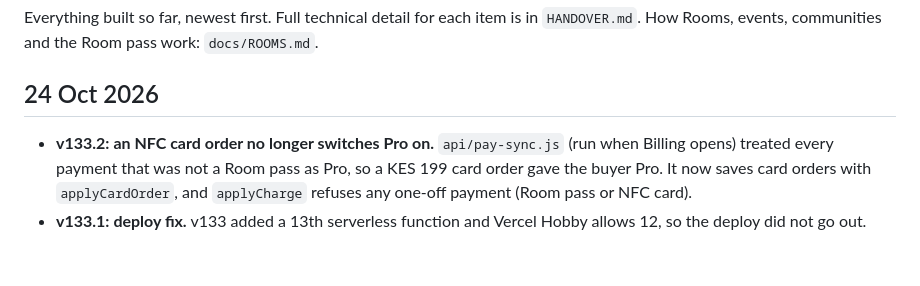
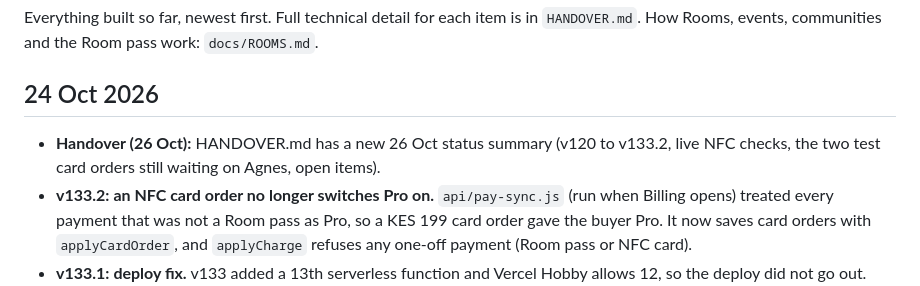
Before and after one commit to introthread/introthread, a Markdown page: docs/CHANGELOG.md, the part around the change. Rendered like a GitHub page; blank space fills up the shorter version.

```diff
--- a/docs/CHANGELOG.md
+++ b/docs/CHANGELOG.md
@@ -3,6 +3,7 @@
 Everything built so far, newest first. Full technical detail for each item is in `HANDOVER.md`. How Rooms, events, communities and the Room pass work: `docs/ROOMS.md`.
 
 ## 24 Oct 2026
+- **Handover (26 Oct):** HANDOVER.md has a new 26 Oct status summary (v120 to v133.2, live NFC checks, the two test card orders still waiting on Agnes, open items).
 - **v133.2: an NFC card order no longer switches Pro on.** `api/pay-sync.js` (run when Billing opens) treated every payment that was not a Room pass as Pro, so a KES 199 card order gave the buyer Pro. It now saves card orders with `applyCardOrder`, and `applyCharge` refuses any one-off payment (Room pass or NFC card).
 - **v133.1: deploy fix.** v133 added a 13th serverless function and Vercel Hobby allows 12, so the deploy did not go out. `/api/card-tap` is now handled inside `api/status.js` (POST) via `api/_lib/card-tap.js` and a rewrite in `vercel.json`; the browser still calls `/api/card-tap`. Keep `api/` at 12 functions or fewer.
 - **v133: NFC cards work end to end.** Tap > "Tap with an NFC card" now opens one panel (`js/nfc-card.js`): what a tap does, the member's tap count, **Order a ready-programmed card (KES 199)**, **Write my own card** (Android, Pro) and **On iPhone: write it with NFC Tools** (steps plus a copy button for the link). Wording fixed to "Tap your Introthread card on their phone" (no phone-to-phone promise). Cards written by the app now hold `introthread.com/<handle>?src=nfc`; the public card opened that way counts the tap once per visit (`/api/card-tap`, skips the owner) and scrolls to "Start a Thread" with the name field focused. Card orders: `/api/pay-init` kind `nfc_card` (name and title on card, phone, delivery; KES 199 via `NFC_CARD_KES`), and `pay-verify` / the webhook save the order (`applyCardOrder`, one per reference), record the payment and receipt, and email the buyer and `ORDER_EMAIL` (default hello@introthread.com) with the link to program. New migration `022_nfc_cards.sql` (card_taps, card_orders, my_card_taps, admin_card_order_set) must be run. New test `tests/admin/tnfc.js`. Manuals v1.2.
```
Also changed, not shown: HANDOVER.md (+31 -2 lines).
